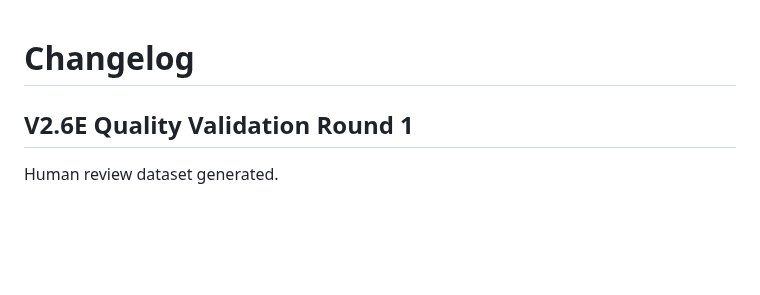
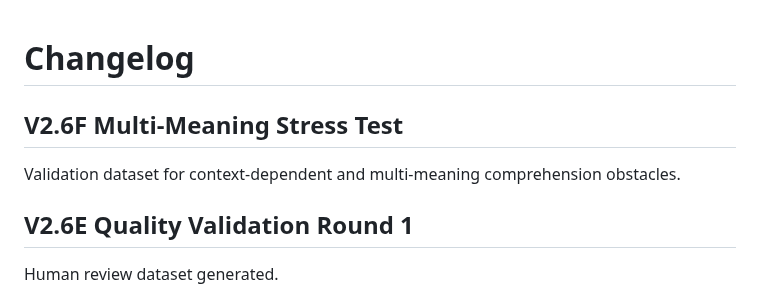
Before and after one commit to sunjade493-wq/video-english-assistant, a Markdown page: CHANGELOG.md, the part around the change. Rendered like a GitHub page; blank space fills up the shorter version.

Commit message:
Add V2.6F multi-meaning stress test

```diff
--- a/CHANGELOG.md
+++ b/CHANGELOG.md
@@ -1,4 +1,9 @@
 # Changelog
+
+## V2.6F Multi-Meaning Stress Test
+
+Validation dataset for context-dependent and multi-meaning comprehension obstacles.
+
 
 ## V2.6E Quality Validation Round 1
 
```
Also changed, not shown: V2.6F_Multi_Meaning_Stress_Test.md (added, +361 -0 lines).
